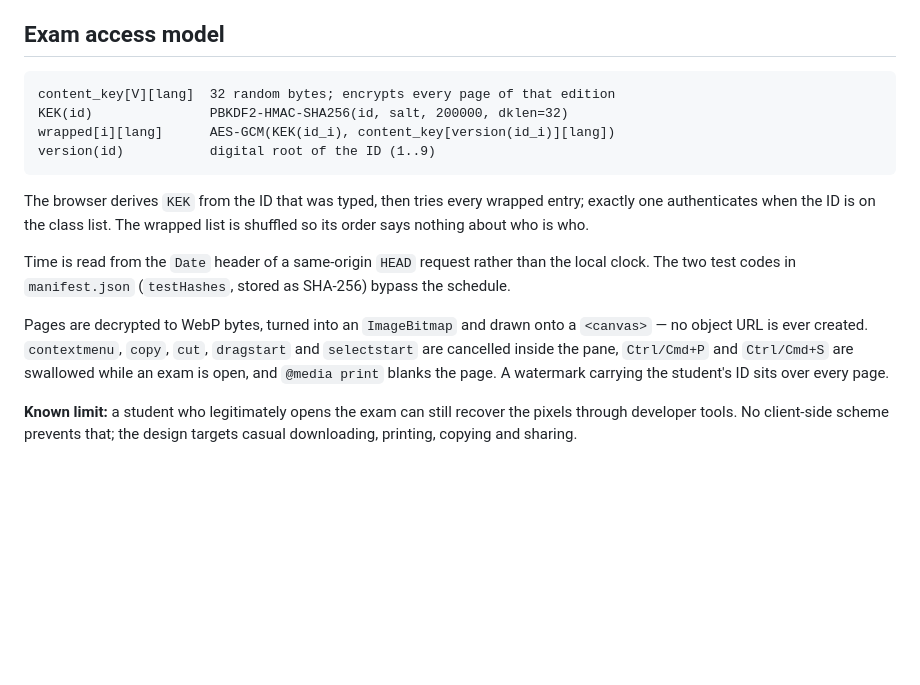
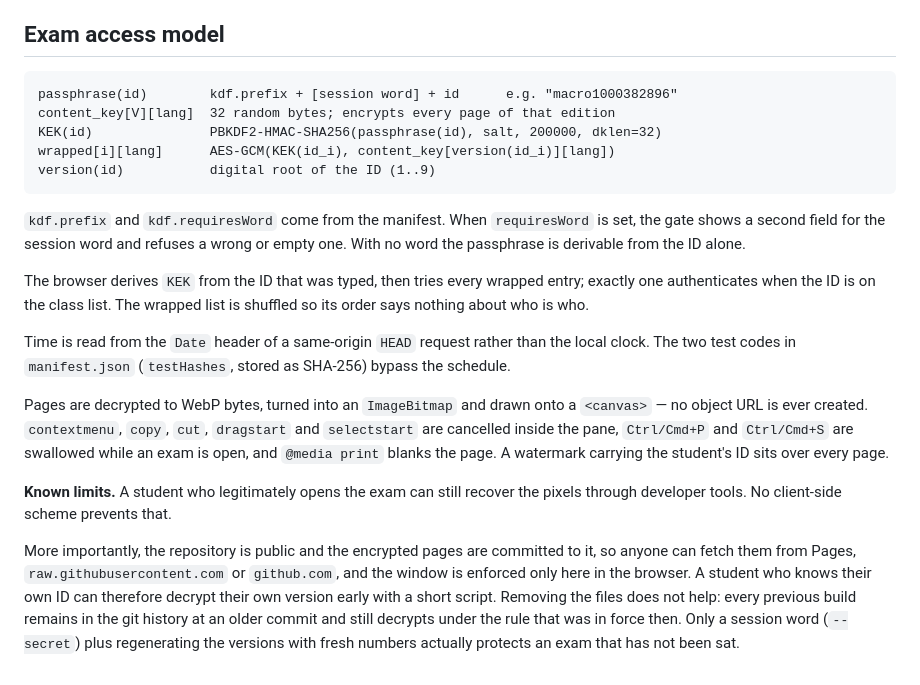
Before and after one commit to jmariasm1/macromodels, a Markdown page: ARCHITECTURE.md, the part around the change. Drawn GitHub-style; blank space fills up the shorter version.

````diff
--- a/ARCHITECTURE.md
+++ b/ARCHITECTURE.md
@@ -98,11 +98,16 @@ Language persists in `localStorage['macromodels:lang']`; the default is Spanish.
 ## Exam access model
 
 ```
+passphrase(id)        kdf.prefix + [session word] + id      e.g. "macro1000382896"
 content_key[V][lang]  32 random bytes; encrypts every page of that edition
-KEK(id)               PBKDF2-HMAC-SHA256(id, salt, 200000, dklen=32)
+KEK(id)               PBKDF2-HMAC-SHA256(passphrase(id), salt, 200000, dklen=32)
 wrapped[i][lang]      AES-GCM(KEK(id_i), content_key[version(id_i)][lang])
 version(id)           digital root of the ID (1..9)
 ```
+
+`kdf.prefix` and `kdf.requiresWord` come from the manifest. When `requiresWord`
+is set, the gate shows a second field for the session word and refuses a wrong or
+empty one. With no word the passphrase is derivable from the ID alone.
 
 The browser derives `KEK` from the ID that was typed, then tries every wrapped
 entry; exactly one authenticates when the ID is on the class list. The wrapped
@@ -118,6 +123,14 @@ Pages are decrypted to WebP bytes, turned into an `ImageBitmap` and drawn onto a
 `Ctrl/Cmd+S` are swallowed while an exam is open, and `@media print` blanks the
 page. A watermark carrying the student's ID sits over every page.
 
-**Known limit:** a student who legitimately opens the exam can still recover the
-pixels through developer tools. No client-side scheme prevents that; the design
-targets casual downloading, printing, copying and sharing.
+**Known limits.** A student who legitimately opens the exam can still recover the
+pixels through developer tools. No client-side scheme prevents that.
+
+More importantly, the repository is public and the encrypted pages are committed
+to it, so anyone can fetch them from Pages, `raw.githubusercontent.com` or
+`github.com`, and the window is enforced only here in the browser. A student who
+knows their own ID can therefore decrypt their own version early with a short
+script. Removing the files does not help: every previous build remains in the git
+history at an older commit and still decrypts under the rule that was in force
+then. Only a session word (`--secret`) plus regenerating the versions with fresh
+numbers actually protects an exam that has not been sat.
````
Also changed, not shown: README.md (+34 -5 lines).
